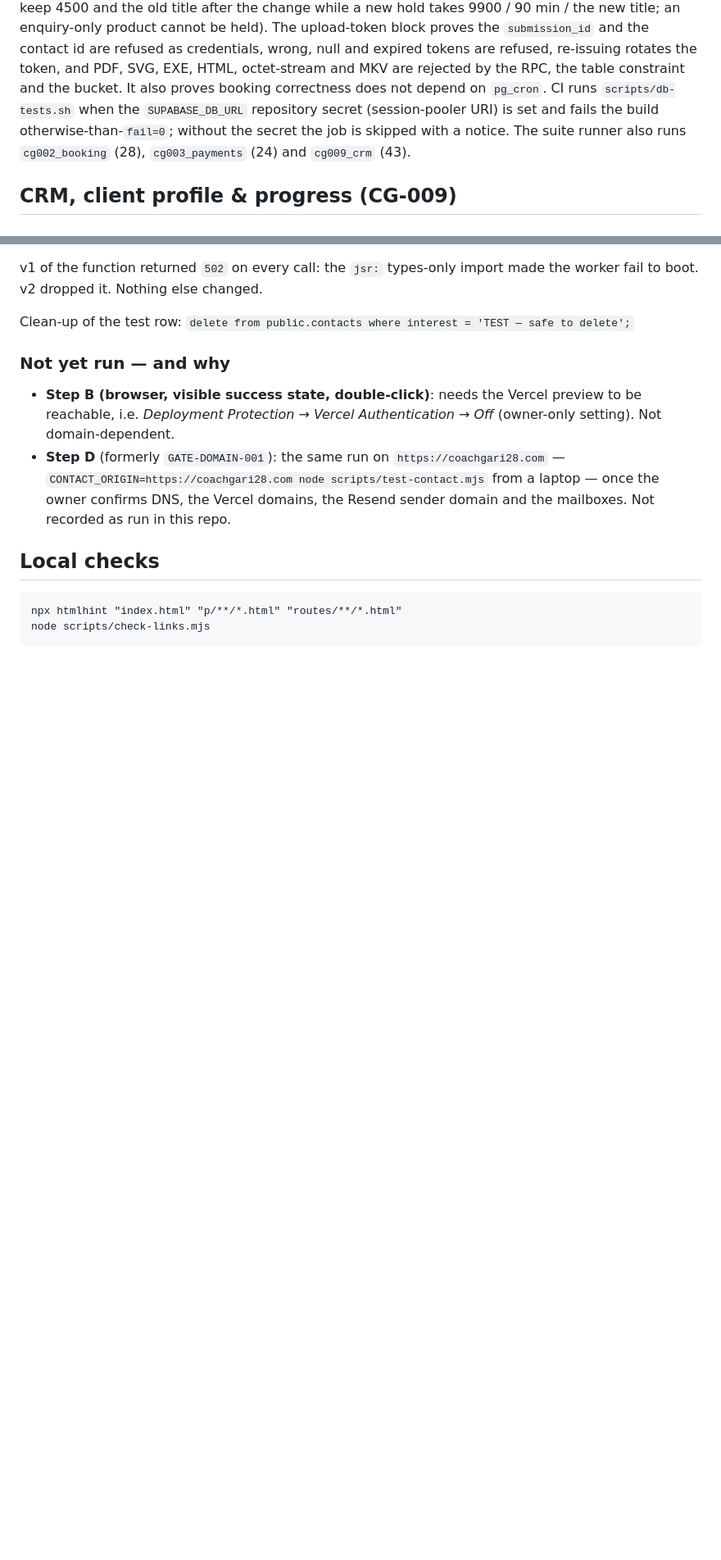
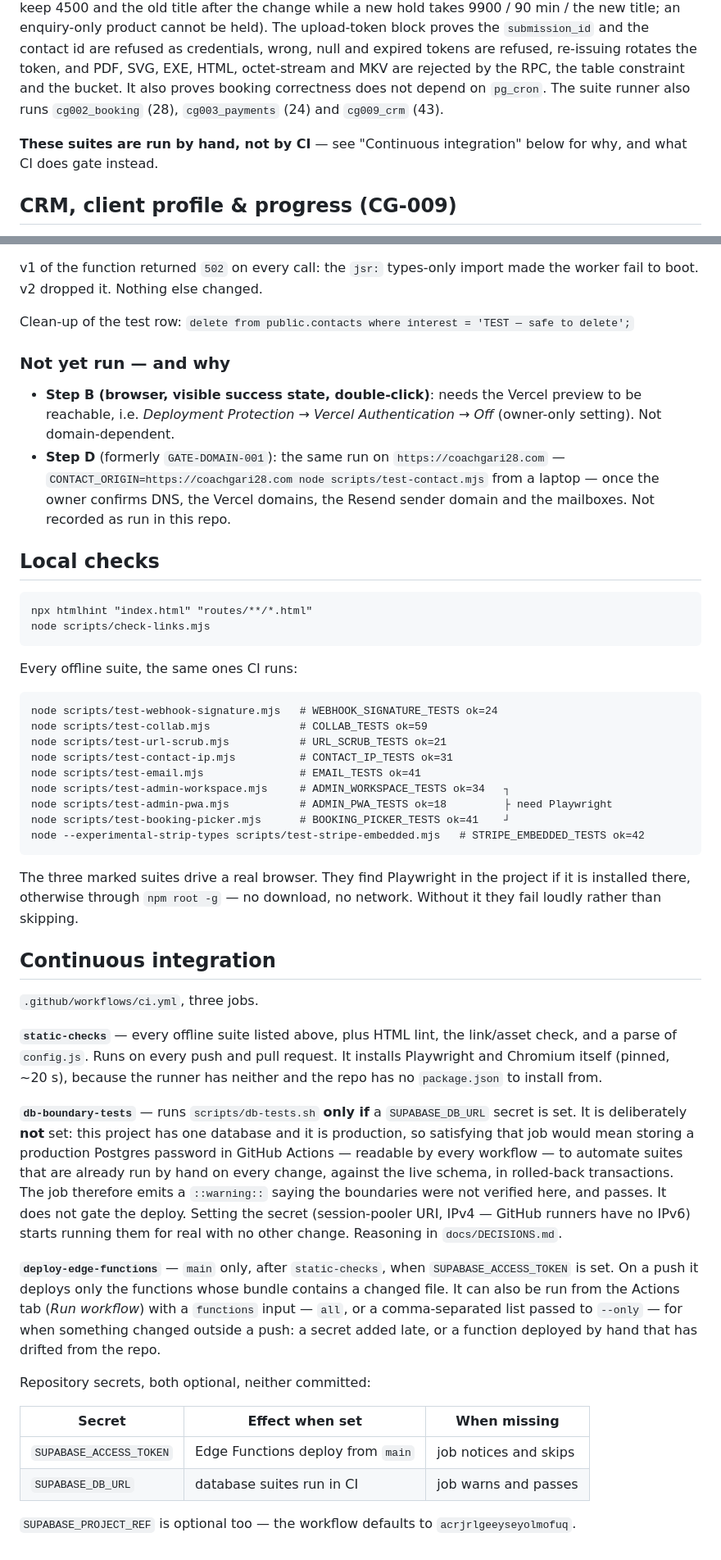
Before and after one commit to OolalaDXB/CoachGari, a Markdown page: README.md, 2 parts joined by grey strips. Shown at 82% size. GitHub-like rendering; blank space fills up the shorter version.

Commit message:
docs: bring the README in line with how CI and the mailboxes actually work
Three things the README described but no longer matched.

CI. It claimed the database suites run in CI and fail the build without the
secret, and that the deploy job is "skipped with a notice until" the token
exists. Neither holds: the DB suites are run by hand on purpose (this project's
only database is production, and the gate would have meant parking a production
Postgres password in Actions), and the token is now set. Replaced with a
Continuous integration section that says what each of the three jobs actually
gates, why SUPABASE_DB_URL is deliberately unset, and how to trigger a deploy
on demand.

Local checks. The section listed two commands and a glob for a p/ directory
that does not exist. It now lists every offline suite with its expected count,
verified by running each one, and flags the three that need Playwright.

Mailboxes. collab@ and hugs@ were routed in _shared/email.ts but absent from
the Emails table, along with the secrets that override them.

Co-Authored-By: Claude Opus 5 <noreply@anthropic.com>
Claude-Session: https://claude.ai/code/session_01CF9Jxt2Y5KNHHKFduECs6i

````diff
--- a/README.md
+++ b/README.md
@@ -438,10 +448,11 @@ title; an enquiry-only product cannot be held). The upload-token block proves th
 expired tokens are refused, re-issuing rotates the token, and PDF, SVG, EXE,
 HTML, octet-stream and MKV are rejected by the RPC, the table constraint and
 the bucket. It also proves booking correctness does not depend on `pg_cron`.
-CI runs `scripts/db-tests.sh` when the `SUPABASE_DB_URL` repository secret
-(session-pooler URI) is set and fails the build otherwise-than-`fail=0`;
-without the secret the job is skipped with a notice. The suite runner also
-runs `cg002_booking` (28), `cg003_payments` (24) and `cg009_crm` (43).
+The suite runner also runs `cg002_booking` (28), `cg003_payments` (24) and
+`cg009_crm` (43).
+
+**These suites are run by hand, not by CI** — see "Continuous integration"
+below for why, and what CI does gate instead.
 
 ## CRM, client profile & progress (CG-009)
 
@@ -673,6 +684,61 @@ Clean-up of the test row: `delete from public.contacts where interest = 'TEST
 ## Local checks
 
 ```
-npx htmlhint "index.html" "p/**/*.html" "routes/**/*.html"
+npx htmlhint "index.html" "routes/**/*.html"
 node scripts/check-links.mjs
 ```
+
+Every offline suite, the same ones CI runs:
+
+```
+node scripts/test-webhook-signature.mjs   # WEBHOOK_SIGNATURE_TESTS ok=24
+node scripts/test-collab.mjs              # COLLAB_TESTS ok=59
+node scripts/test-url-scrub.mjs           # URL_SCRUB_TESTS ok=21
+node scripts/test-contact-ip.mjs          # CONTACT_IP_TESTS ok=31
+node scripts/test-email.mjs               # EMAIL_TESTS ok=41
+node scripts/test-admin-workspace.mjs     # ADMIN_WORKSPACE_TESTS ok=34   ┐
+node scripts/test-admin-pwa.mjs           # ADMIN_PWA_TESTS ok=18         ├ need Playwright
+node scripts/test-booking-picker.mjs      # BOOKING_PICKER_TESTS ok=41    ┘
+node --experimental-strip-types scripts/test-stripe-embedded.mjs   # STRIPE_EMBEDDED_TESTS ok=42
+```
+
+The three marked suites drive a real browser. They find Playwright in the
+project if it is installed there, otherwise through `npm root -g` — no
+download, no network. Without it they fail loudly rather than skipping.
+
+## Continuous integration
+
+`.github/workflows/ci.yml`, three jobs.
+
+**`static-checks`** — every offline suite listed above, plus HTML lint, the
+link/asset check, and a parse of `config.js`. Runs on every push and pull
+request. It installs Playwright and Chromium itself (pinned, ~20 s), because
+the runner has neither and the repo has no `package.json` to install from.
+
+**`db-boundary-tests`** — runs `scripts/db-tests.sh` **only if** a
+`SUPABASE_DB_URL` secret is set. It is deliberately **not** set: this project
+has one database and it is production, so satisfying that job would mean
+storing a production Postgres password in GitHub Actions — readable by every
+workflow — to automate suites that are already run by hand on every change,
+against the live schema, in rolled-back transactions. The job therefore emits
+a `::warning::` saying the boundaries were not verified here, and passes. It
+does not gate the deploy. Setting the secret (session-pooler URI, IPv4 —
+GitHub runners have no IPv6) starts running them for real with no other
+change. Reasoning in `docs/DECISIONS.md`.
+
+**`deploy-edge-functions`** — `main` only, after `static-checks`, when
+`SUPABASE_ACCESS_TOKEN` is set. On a push it deploys only the functions whose
+bundle contains a changed file. It can also be run from the Actions tab
+(*Run workflow*) with a `functions` input — `all`, or a comma-separated list
+passed to `--only` — for when something changed outside a push: a secret
+added late, or a function deployed by hand that has drifted from the repo.
+
+Repository secrets, both optional, neither committed:
+
+| Secret | Effect when set | When missing |
+|---|---|---|
+| `SUPABASE_ACCESS_TOKEN` | Edge Functions deploy from `main` | job notices and skips |
+| `SUPABASE_DB_URL` | database suites run in CI | job warns and passes |
+
+`SUPABASE_PROJECT_REF` is optional too — the workflow defaults to
+`acrjrlgeeyseyolmofuq`.
````
Also changed, not shown: other parts of README.md (+13 -3 lines).
